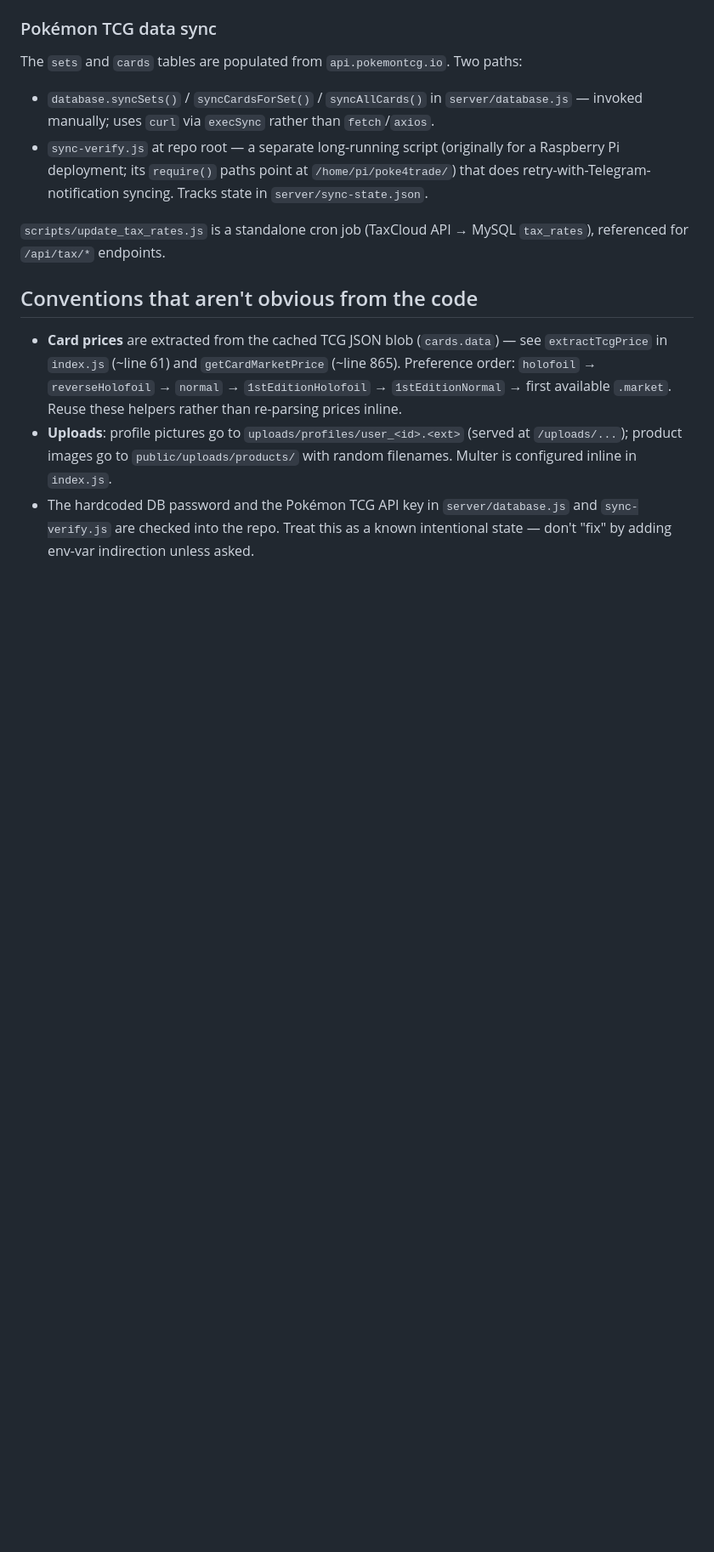
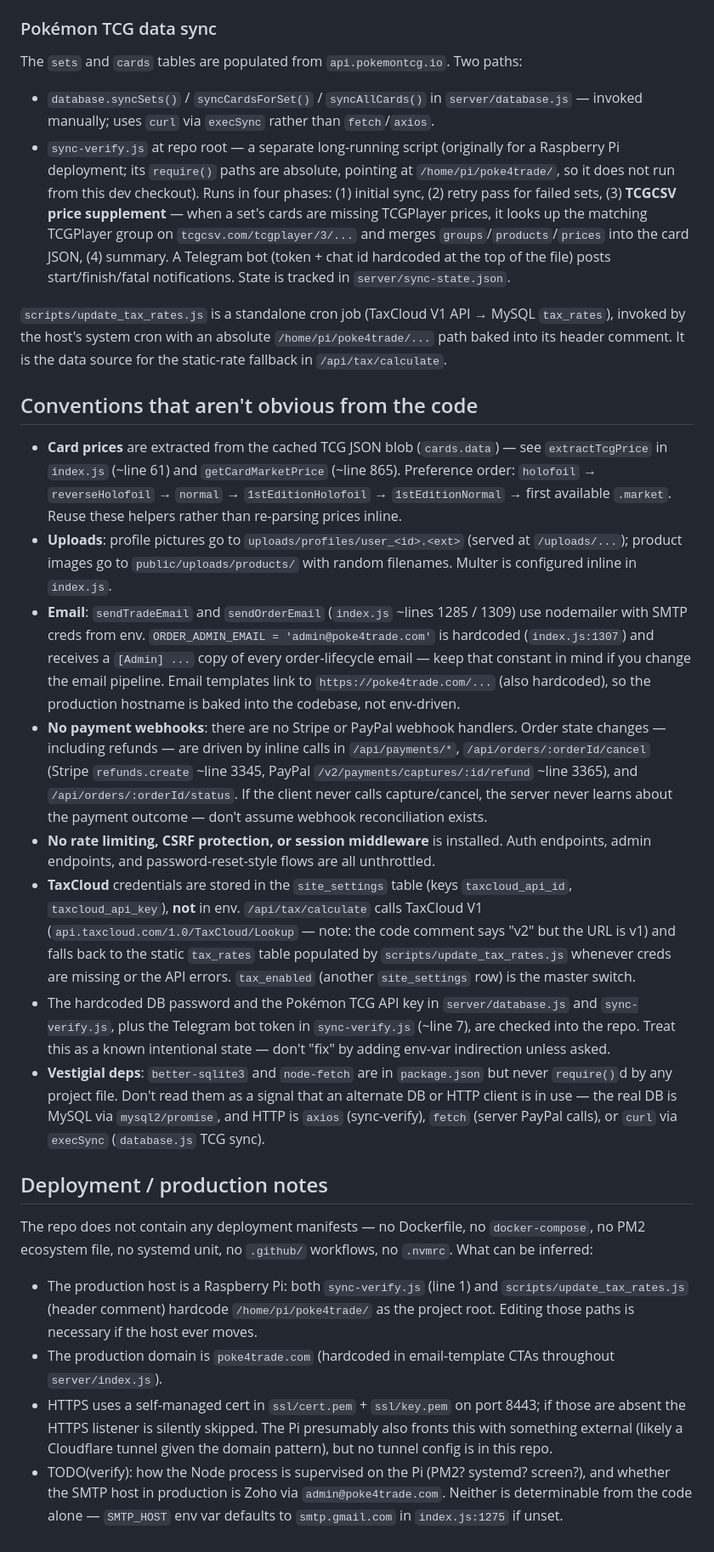
Before and after one commit to xianrecords2015/Poke4Trade, a Markdown page: CLAUDE.md, the part around the change. Shown at 85% size. Rendered like a GitHub page; blank space fills up the shorter version.

Commit message:
Expand CLAUDE.md after codebase audit
Adds details that were missing or incomplete: the four-phase
sync-verify.js pipeline (including the TCGCSV price-supplement
phase), the hardcoded ORDER_ADMIN_EMAIL / poke4trade.com email
conventions, the absence of payment webhooks and rate limiting,
TaxCloud config stored in site_settings with a static-rate
fallback, and a new "Deployment / production notes" section
covering Pi paths and SSL with TODO(verify) markers for the
process supervisor and SMTP host.

Co-Authored-By: Claude Opus 4.7 (1M context) <noreply@anthropic.com>

```diff
--- a/CLAUDE.md
+++ b/CLAUDE.md
@@ -49,12 +49,26 @@ Use `database.query(sql, params)` (added at the bottom of `server/database.js`)
 
 The `sets` and `cards` tables are populated from `api.pokemontcg.io`. Two paths:
 - `database.syncSets()` / `syncCardsForSet()` / `syncAllCards()` in `server/database.js` — invoked manually; uses `curl` via `execSync` rather than `fetch`/`axios`.
-- `sync-verify.js` at repo root — a separate long-running script (originally for a Raspberry Pi deployment; its `require()` paths point at `/home/pi/poke4trade/`) that does retry-with-Telegram-notification syncing. Tracks state in `server/sync-state.json`.
+- `sync-verify.js` at repo root — a separate long-running script (originally for a Raspberry Pi deployment; its `require()` paths are absolute, pointing at `/home/pi/poke4trade/`, so it does not run from this dev checkout). Runs in four phases: (1) initial sync, (2) retry pass for failed sets, (3) **TCGCSV price supplement** — when a set's cards are missing TCGPlayer prices, it looks up the matching TCGPlayer group on `tcgcsv.com/tcgplayer/3/...` and merges `groups`/`products`/`prices` into the card JSON, (4) summary. A Telegram bot (token + chat id hardcoded at the top of the file) posts start/finish/fatal notifications. State is tracked in `server/sync-state.json`.
 
-`scripts/update_tax_rates.js` is a standalone cron job (TaxCloud API → MySQL `tax_rates`), referenced for `/api/tax/*` endpoints.
+`scripts/update_tax_rates.js` is a standalone cron job (TaxCloud V1 API → MySQL `tax_rates`), invoked by the host's system cron with an absolute `/home/pi/poke4trade/...` path baked into its header comment. It is the data source for the static-rate fallback in `/api/tax/calculate`.
 
 ## Conventions that aren't obvious from the code
 
 - **Card prices** are extracted from the cached TCG JSON blob (`cards.data`) — see `extractTcgPrice` in `index.js` (~line 61) and `getCardMarketPrice` (~line 865). Preference order: `holofoil` → `reverseHolofoil` → `normal` → `1stEditionHolofoil` → `1stEditionNormal` → first available `.market`. Reuse these helpers rather than re-parsing prices inline.
 - **Uploads**: profile pictures go to `uploads/profiles/user_<id>.<ext>` (served at `/uploads/...`); product images go to `public/uploads/products/` with random filenames. Multer is configured inline in `index.js`.
-- The hardcoded DB password and the Pokémon TCG API key in `server/database.js` and `sync-verify.js` are checked into the repo. Treat this as a known intentional state — don't "fix" by adding env-var indirection unless asked.
+- **Email**: `sendTradeEmail` and `sendOrderEmail` (`index.js` ~lines 1285 / 1309) use nodemailer with SMTP creds from env. `ORDER_ADMIN_EMAIL = 'admin@poke4trade.com'` is hardcoded (`index.js:1307`) and receives a `[Admin] ...` copy of every order-lifecycle email — keep that constant in mind if you change the email pipeline. Email templates link to `https://poke4trade.com/...` (also hardcoded), so the production hostname is baked into the codebase, not env-driven.
+- **No payment webhooks**: there are no Stripe or PayPal webhook handlers. Order state changes — including refunds — are driven by inline calls in `/api/payments/*`, `/api/orders/:orderId/cancel` (Stripe `refunds.create` ~line 3345, PayPal `/v2/payments/captures/:id/refund` ~line 3365), and `/api/orders/:orderId/status`. If the client never calls capture/cancel, the server never learns about the payment outcome — don't assume webhook reconciliation exists.
+- **No rate limiting, CSRF protection, or session middleware** is installed. Auth endpoints, admin endpoints, and password-reset-style flows are all unthrottled.
+- **TaxCloud** credentials are stored in the `site_settings` table (keys `taxcloud_api_id`, `taxcloud_api_key`), **not** in env. `/api/tax/calculate` calls TaxCloud V1 (`api.taxcloud.com/1.0/TaxCloud/Lookup` — note: the code comment says "v2" but the URL is v1) and falls back to the static `tax_rates` table populated by `scripts/update_tax_rates.js` whenever creds are missing or the API errors. `tax_enabled` (another `site_settings` row) is the master switch.
+- The hardcoded DB password and the Pokémon TCG API key in `server/database.js` and `sync-verify.js`, plus the Telegram bot token in `sync-verify.js` (~line 7), are checked into the repo. Treat this as a known intentional state — don't "fix" by adding env-var indirection unless asked.
+- **Vestigial deps**: `better-sqlite3` and `node-fetch` are in `package.json` but never `require()`d by any project file. Don't read them as a signal that an alternate DB or HTTP client is in use — the real DB is MySQL via `mysql2/promise`, and HTTP is `axios` (sync-verify), `fetch` (server PayPal calls), or `curl` via `execSync` (`database.js` TCG sync).
+
+## Deployment / production notes
+
+The repo does not contain any deployment manifests — no Dockerfile, no `docker-compose`, no PM2 ecosystem file, no systemd unit, no `.github/` workflows, no `.nvmrc`. What can be inferred:
+
+- The production host is a Raspberry Pi: both `sync-verify.js` (line 1) and `scripts/update_tax_rates.js` (header comment) hardcode `/home/pi/poke4trade/` as the project root. Editing those paths is necessary if the host ever moves.
+- The production domain is `poke4trade.com` (hardcoded in email-template CTAs throughout `server/index.js`).
+- HTTPS uses a self-managed cert in `ssl/cert.pem` + `ssl/key.pem` on port 8443; if those are absent the HTTPS listener is silently skipped. The Pi presumably also fronts this with something external (likely a Cloudflare tunnel given the domain pattern), but no tunnel config is in this repo.
+- TODO(verify): how the Node process is supervised on the Pi (PM2? systemd? screen?), and whether the SMTP host in production is Zoho via `admin@poke4trade.com`. Neither is determinable from the code alone — `SMTP_HOST` env var defaults to `smtp.gmail.com` in `index.js:1275` if unset.
```
